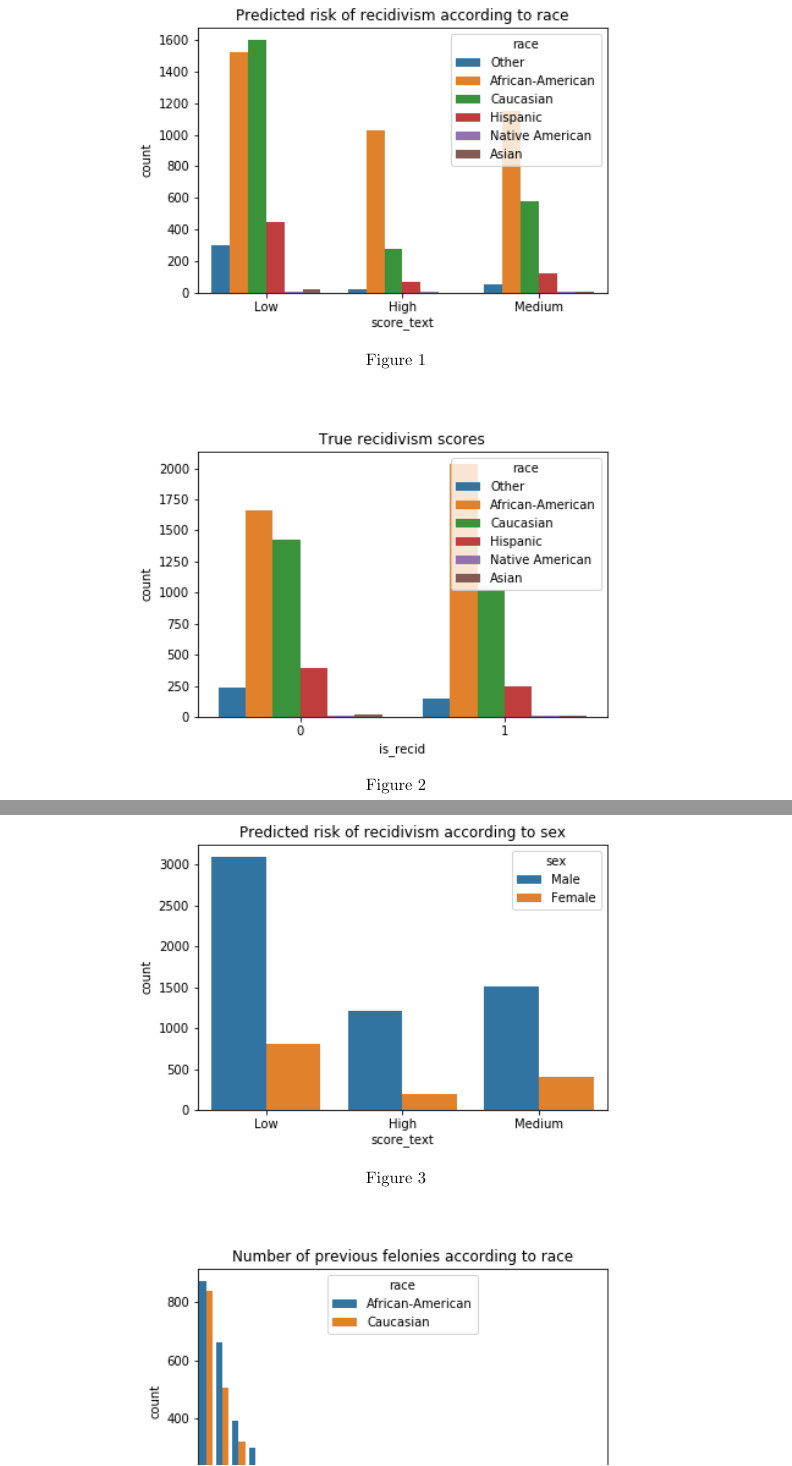
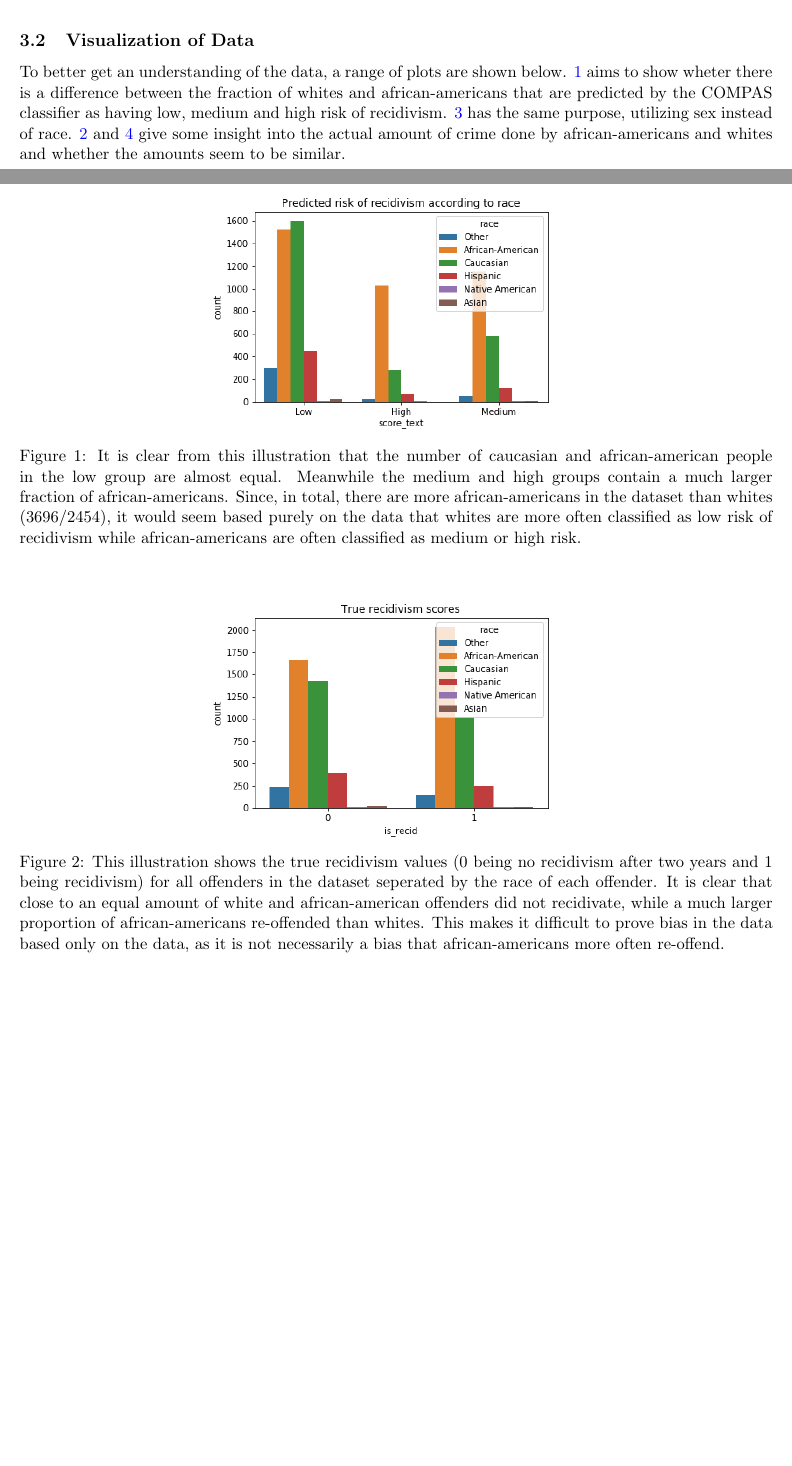
Before and after one commit to oskarwiese/fagprojekt, a LaTeX document (report/Report.tex): two parts of pages 4 and 5 of 9 before the commit and two parts of pages 3 and 4 of 9 after it, joined at a grey line, cut at the place of the change, the shorter picture padded with empty space. Compiled offline with pdfLaTeX; a missing bibliography style is replaced by a similar one.

Commit message:
mere plot

```diff
--- a/report/Report.tex
+++ b/report/Report.tex
@@ -68,22 +68,21 @@
 
 
 	\subsection{Visualization of Data}
+	To better get an understanding of the data, a range of plots are shown below. \ref{fig:predictedrecidrace} aims to show wheter there is a difference between the fraction of whites and african-americans that are predicted by the COMPAS classifier as having low, medium and high risk of recidivism. \ref{fig:predictedrecidsex} has the same purpose, utilizing sex instead of race. \ref{fig:truerecid} and \ref{fig:proirs} give some insight into the actual amount of crime done by african-americans and whites and whether the amounts seem to be similar.
 
 	\begin{figure}[H]
 		\centering
-		\includegraphics[width=0.7\linewidth]{imgs/predicted_recid_race}
-		\caption{}
+		\includegraphics[width=0.5\linewidth]{imgs/predicted_recid_race}
+		\caption{It is clear from this illustration that the number of caucasian and african-american people in the low group are almost equal. Meanwhile the medium and high groups contain a much larger fraction of african-americans. Since, in total, there are more african-americans in the dataset than whites (3696/2454), it would seem based purely on the data that whites are more often classified as low risk of recidivism while african-americans are often classified as medium or high risk.}
 		\label{fig:predictedrecidrace}
 	\end{figure}
 
 	\begin{figure}[H]
 		\centering
-		\includegraphics[width=0.7\linewidth]{imgs/true_recid}
-		\caption{}
+		\includegraphics[width=0.5\linewidth]{imgs/true_recid}
+		\caption{This illustration shows the true recidivism values (0 being no recidivism after two years and 1 being recidivism) for all offenders in the dataset seperated by the race of each offender. It is clear that close to an equal amount of white and african-american offenders did not recidivate, while a much larger proportion of african-americans re-offended than whites. This makes it difficult to prove bias in the data based only on the data, as it is not necessarily a bias that african-americans more often re-offend.}
 		\label{fig:truerecid}
 	\end{figure}
 
 	\begin{figure}[H]
 		\centering
-		\includegraphics[width=0.7\linewidth]{imgs/predicted_recid_sex}
-		\caption{}
```
Also changed, not shown: report/Report.tex (36 more changed lines), 1 other file.
